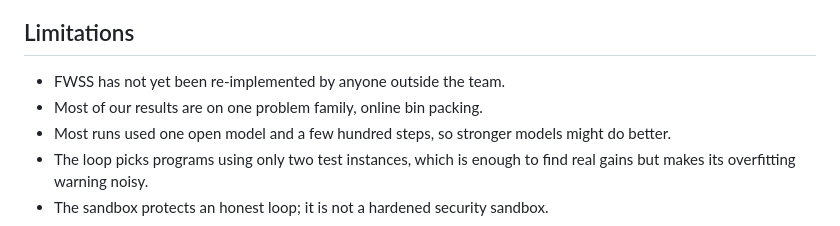
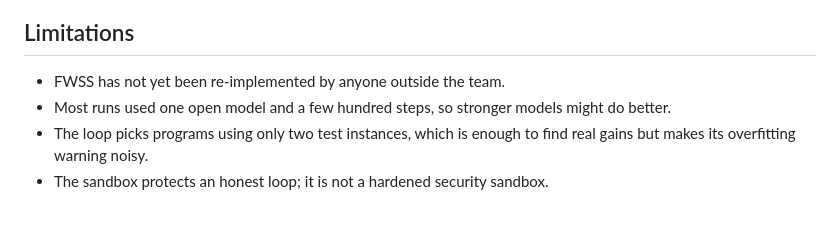
Before and after one commit to Addes4/swedishScienceMafia, a Markdown page: README.md, the part around the change. Drawn GitHub-style.

Commit message:
Update limitations section in README.md
Removed a limitation regarding results being on one problem family.

```diff
--- a/README.md
+++ b/README.md
@@ -101,7 +101,6 @@ program and a scorer; the [problem guide](problems/README.md) shows how. The loo
 ## Limitations
 
 - FWSS has not yet been re-implemented by anyone outside the team.
-- Most of our results are on one problem family, online bin packing.
 - Most runs used one open model and a few hundred steps, so stronger models might do better.
 - The loop picks programs using only two test instances, which is enough to find real gains but makes
   its overfitting warning noisy.
```
